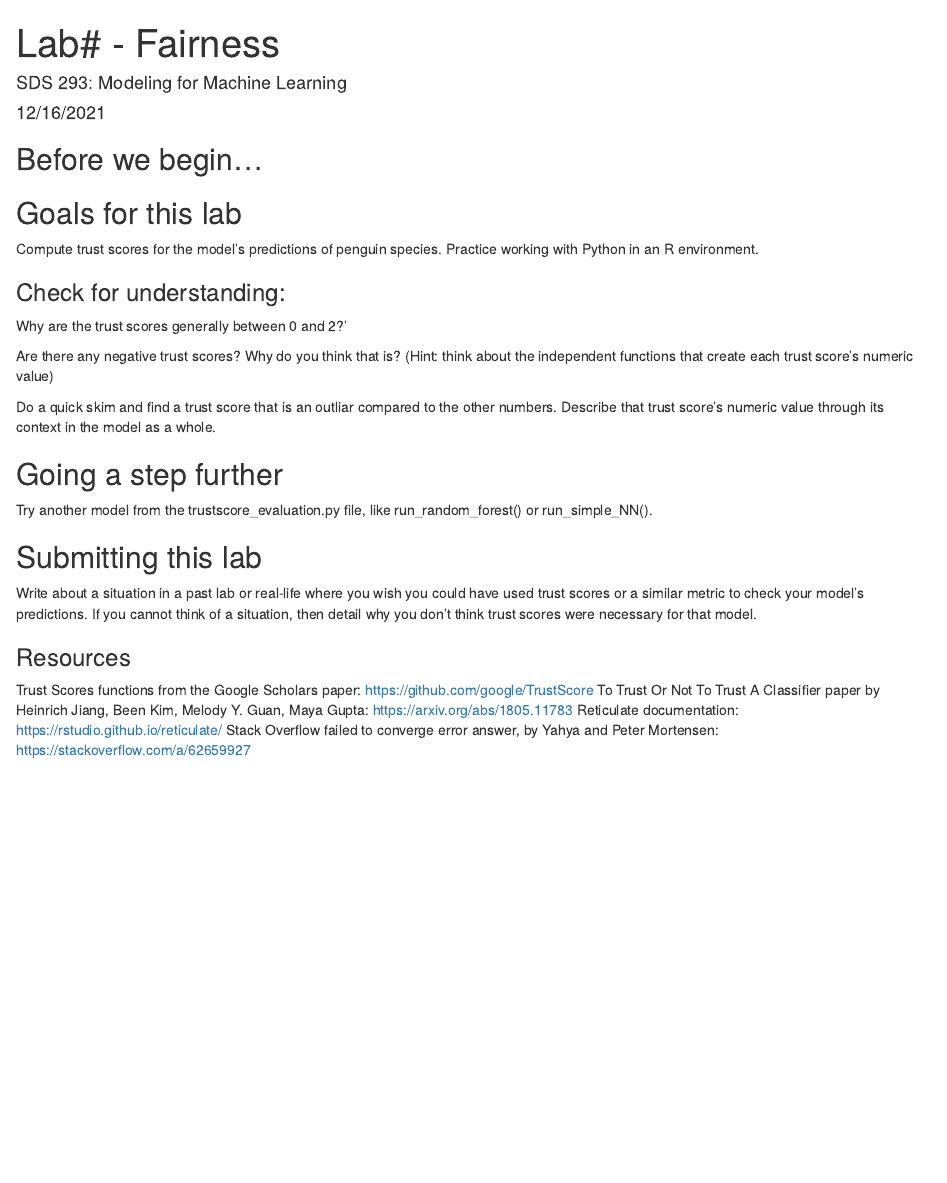
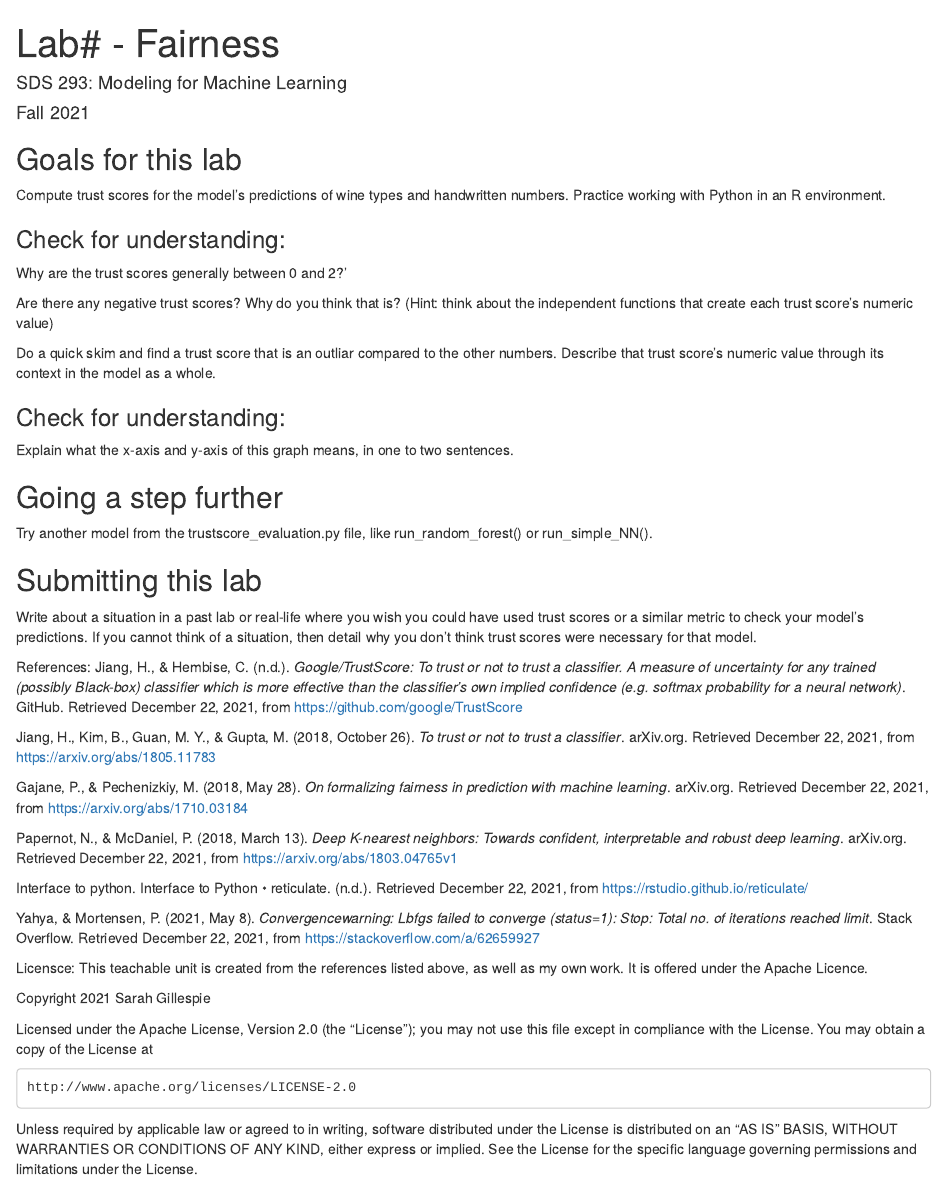
Before and after one commit to SarahGillespie/Algorithm_Fairness_Teachable_Unit, an R Markdown document (Lab/lab_SDS_293_ethics_unit.Rmd): the page in a window 1100 px wide, from its top. Rendered offline with R 4.5, knitr and Pandoc, with nearby package versions.

Commit message:
license to lab and edit phrasing

````diff
--- a/Lab/lab_SDS_293_ethics_unit.Rmd
+++ b/Lab/lab_SDS_293_ethics_unit.Rmd
@@ -1,23 +1,17 @@
 ---
 title: "Lab# - Fairness"
 author: "SDS 293: Modeling for Machine Learning"
-date: "12/16/2021"
+date: "Fall 2021"
 output: html_document
 ---
-
-## Before we begin...
-
 ```{r setup, include=FALSE}
 knitr::opts_chunk$set(echo = FALSE)
 knitr::opts_chunk$set(eval = FALSE)
 
 ```
 
-
 ```{r libraries}
-
 library(reticulate) # provides a comprehensive set of tools for interoperability between Python and R.
-
 ```
 
-```{r}
+```{r set up the python environment}
@@ -39,9 +36,8 @@ reticulate::py_install("tensorflow")
 ```
 
 ## Goals for this lab
-Compute trust scores for the model's predictions of penguin species.
+Compute trust scores for the model's predictions of wine types and handwritten numbers.
 Practice working with Python in an R environment.
-
 
 ```{python}
 import numpy as np
@@ -174,6 +174,9 @@ for dataset_idx,  dataset_name in enumerate(dataset_names):
 
 
 ```
+### Check for understanding:
+Explain what the x-axis and y-axis of this graph means, in one to two sentences.
+
 ## Going a step further
 Try another model from the trustscore_evaluation.py file, like run_random_forest() or run_simple_NN().
 
@@ -183,9 +186,33 @@ Try another model from the trustscore_evaluation.py file, like run_random_forest
 Write about a situation in a past lab or real-life where you wish you could have used trust scores or a similar metric to check your model's predictions. If you cannot think of a situation, then detail why you don't think trust scores were necessary for that model.
 
 
-### Resources
-Trust Scores functions from the Google Scholars paper: https://github.com/google/TrustScore
-To Trust Or Not To Trust A Classifier paper by Heinrich Jiang, Been Kim, Melody Y. Guan, Maya Gupta: https://arxiv.org/abs/1805.11783
-Reticulate documentation: https://rstudio.github.io/reticulate/
-Stack Overflow failed to converge error answer, by
-Yahya and Peter Mortensen: https://stackoverflow.com/a/62659927
+References:
+Jiang, H., & Hembise, C. (n.d.). *Google/TrustScore: To trust or not to trust a classifier. A measure of uncertainty for any trained (possibly Black-box) classifier which is more effective than the classifier's own implied confidence (e.g. softmax probability for a neural network)*. GitHub. Retrieved December 22, 2021, from https://github.com/google/TrustScore
+
+Jiang, H., Kim, B., Guan, M. Y., & Gupta, M. (2018, October 26). *To trust or not to trust a classifier*. arXiv.org. Retrieved December 22, 2021, from https://arxiv.org/abs/1805.11783
+
+Gajane, P., & Pechenizkiy, M. (2018, May 28). *On formalizing fairness in prediction with machine learning*. arXiv.org. Retrieved December 22, 2021, from https://arxiv.org/abs/1710.03184
+
+Papernot, N., & McDaniel, P. (2018, March 13). *Deep K-nearest neighbors: Towards confident, interpretable and robust deep learning*. arXiv.org. Retrieved December 22, 2021, from https://arxiv.org/abs/1803.04765v1
+
+Interface to python. Interface to Python • reticulate. (n.d.). Retrieved December 22, 2021, from https://rstudio.github.io/reticulate/
+
+Yahya, & Mortensen, P. (2021, May 8). *Convergencewarning: Lbfgs failed to converge (status=1): Stop: Total no. of iterations reached limit*. Stack Overflow. Retrieved December 22, 2021, from https://stackoverflow.com/a/62659927
+
+
+Licensce:
+This teachable unit is created from the references listed above, as well as my own work. It is offered under the Apache Licence.
+
+Copyright 2021 Sarah Gillespie
+
+Licensed under the Apache License, Version 2.0 (the "License");
+you may not use this file except in compliance with the License.
+You may obtain a copy of the License at
+
+    http://www.apache.org/licenses/LICENSE-2.0
+
+Unless required by applicable law or agreed to in writing, software
+distributed under the License is distributed on an "AS IS" BASIS,
+WITHOUT WARRANTIES OR CONDITIONS OF ANY KIND, either express or implied.
+See the License for the specific language governing permissions and
+limitations under the License.
````
Also changed, not shown: Lab/lab_SDS_293_ethics_unit.Rmd (25 more changed lines), 2 other files.
